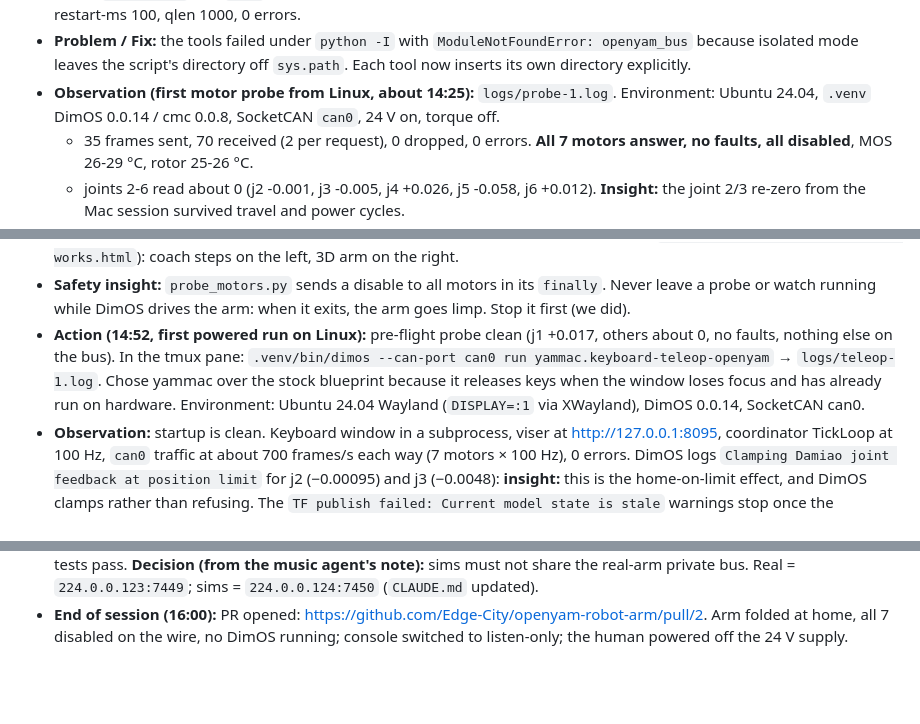
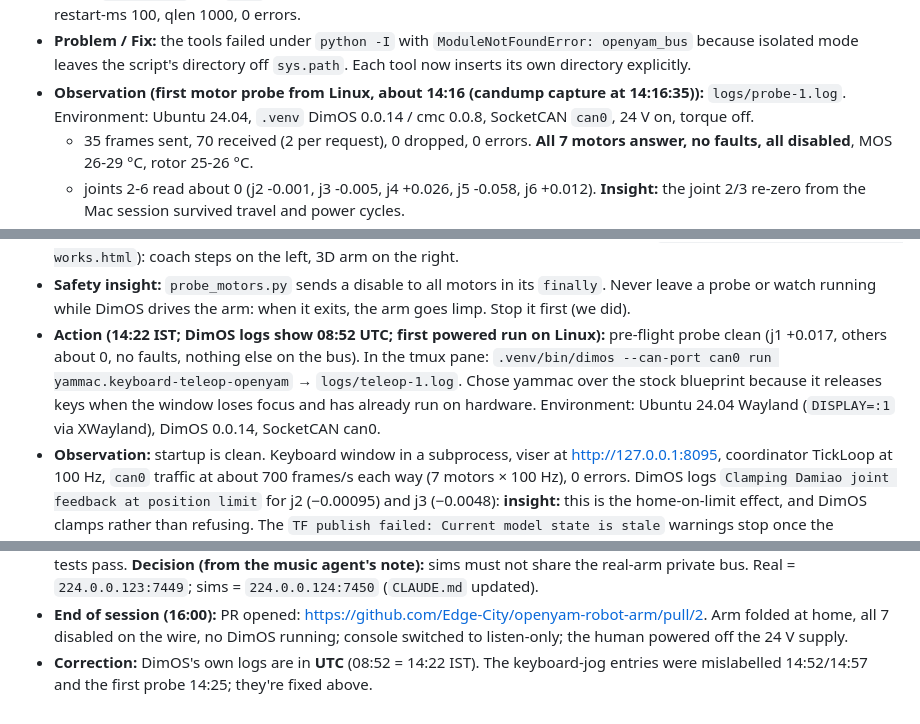
Before and after one commit to Edge-City/openyam-robot-arm, a Markdown page: experiments/2026-10-16-linux-real-arm/LOG.md, 3 parts joined by grey strips. Drawn GitHub-style; blank space fills up the shorter version.

Commit message:
Log: fix UTC/IST mixup on early entries

```diff
--- a/experiments/2026-10-16-linux-real-arm/LOG.md
+++ b/experiments/2026-10-16-linux-real-arm/LOG.md
@@ -76,7 +76,7 @@ Start folded on the stops → probe → start DimOS → jog → return toward fo
 - **Idea:** the camera could watch the motor LEDs and confirm "all steady red" after `disable_all.py`, instead of a human checking. That needs working focus first.
 - **Done:** `can0-up.sh` ran. `can0` is UP, ERROR-ACTIVE, bitrate 1000000, sample point 0.747 (gs_usb clock 170 MHz), restart-ms 100, qlen 1000, 0 errors.
 - **Problem / Fix:** the tools failed under `python -I` with `ModuleNotFoundError: openyam_bus` because isolated mode leaves the script's directory off `sys.path`. Each tool now inserts its own directory explicitly.
-- **Observation (first motor probe from Linux, about 14:25):** `logs/probe-1.log`. Environment: Ubuntu 24.04, `.venv` DimOS 0.0.14 / cmc 0.0.8, SocketCAN `can0`, 24 V on, torque off.
+- **Observation (first motor probe from Linux, about 14:16 (candump capture at 14:16:35)):** `logs/probe-1.log`. Environment: Ubuntu 24.04, `.venv` DimOS 0.0.14 / cmc 0.0.8, SocketCAN `can0`, 24 V on, torque off.
   - 35 frames sent, 70 received (2 per request), 0 dropped, 0 errors. **All 7 motors answer, no faults, all disabled**, MOS 26-29 °C, rotor 25-26 °C.
   - joints 2-6 read about 0 (j2 -0.001, j3 -0.005, j4 +0.026, j5 -0.058, j6 +0.012). **Insight:** the joint 2/3 re-zero from the Mac session survived travel and power cycles.
   - **joint1 = -3.092 rad (-177°)**, outside the DimOS range of -150° to +180°. The arm is folded, but the base is turned about half a turn from home (model +x). DimOS would refuse to drive.
@@ -90,5 +90,5 @@ Start folded on the stops → probe → start DimOS → jog → return toward fo
 - **Done (14:21):** the human rotated the base by hand with torque off. joint1 went −3.10 → −1.55 (14:19:20–14:19:33, paused) → −1.34 → +0.06 (14:21:13–14:21:21). The arm now reads home: j1 +0.06, j2 −0.00, j3 −0.00, j4 +0.03, j5 −0.06, j6 +0.01, gripper −2.91. Full trace: `logs/watch-j1-rotate.log`, `logs/watch-joints.log`. **Insight:** increasing joint1 is the direction the human called counterclockwise from above, consistent with the Mac notes. The arm can arrive (after transport) up to about 180° off on joint 1, so check joint 1 at every session start; folded doesn't mean home.
 - **Decision:** the lab console is moving to the visual style of the human's explainer page (`~/Downloads/How this robot arm works.html`): coach steps on the left, 3D arm on the right.
 - **Safety insight:** `probe_motors.py` sends a disable to all motors in its `finally`. Never leave a probe or watch running while DimOS drives the arm: when it exits, the arm goes limp. Stop it first (we did).
-- **Action (14:52, first powered run on Linux):** pre-flight probe clean (j1 +0.017, others about 0, no faults, nothing else on the bus). In the tmux pane: `.venv/bin/dimos --can-port can0 run yammac.keyboard-teleop-openyam` → `logs/teleop-1.log`. Chose yammac over the stock blueprint because it releases keys when the window loses focus and has already run on hardware. Environment: Ubuntu 24.04 Wayland (`DISPLAY=:1` via XWayland), DimOS 0.0.14, SocketCAN can0.
+- **Action (14:22 IST; DimOS logs show 08:52 UTC; first powered run on Linux):** pre-flight probe clean (j1 +0.017, others about 0, no faults, nothing else on the bus). In the tmux pane: `.venv/bin/dimos --can-port can0 run yammac.keyboard-teleop-openyam` → `logs/teleop-1.log`. Chose yammac over the stock blueprint because it releases keys when the window loses focus and has already run on hardware. Environment: Ubuntu 24.04 Wayland (`DISPLAY=:1` via XWayland), DimOS 0.0.14, SocketCAN can0.
 - **Observation:** startup is clean. Keyboard window in a subprocess, viser at http://127.0.0.1:8095, coordinator TickLoop at 100 Hz, `can0` traffic at about 700 frames/s each way (7 motors × 100 Hz), 0 errors. DimOS logs `Clamping Damiao joint feedback at position limit` for j2 (−0.00095) and j3 (−0.0048): **insight:** this is the home-on-limit effect, and DimOS clamps rather than refusing. The `TF publish failed: Current model state is stale` warnings stop once the coordinator starts.
@@ -186,3 +186,4 @@ Start folded on the stops → probe → start DimOS → jog → return toward fo
   - Examples: `playables/beat-dance-planned.json` (a hand-written plan reproducing beat-dance's sections: valid, 31.2 s, peak 0.54 rad/s, 1.78 rad/s², FK min tip z 0.391 m) and `playables/beat-dance-auto-hype.json`. Tests: `armctl/tests/test_music_choreo.py` 36 passed (suite 97 passed); headless Firefox `armctl/tests/browser_music_page.py` 16/16. **Not run in sim or on the arm** (the private bus 224.0.0.123:7449 is shared with real-arm sessions). Python 3.12.3, base commit 36f8ff7.
 - **Integrated (15:55):** the dance-to-any-song pipeline (music subagent): `armctl/music.py` (librosa 1.0: tempo/beats/downbeats/sections/energy/excerpt ≤ 55 s), `armctl/choreo.py` (12 motifs, styles groove/hype/chill, editable **plan JSON** as the intelligence layer, amplitude capped per detected beat period), `armctl/fk.py`, `music/` (inbox/clips gitignored), and the console `/music` page (registered in `server.py`, Music added to the nav). Accuracy: synthetic 120/87 BPM → 120.01/87.01, mean beat error 5-7 ms, worst 15-17 ms; beat-dance track → 100.01 BPM. 99 tests pass. **Decision (from the music agent's note):** sims must not share the real-arm private bus. Real = `224.0.0.123:7449`; sims = `224.0.0.124:7450` (`CLAUDE.md` updated).
 - **End of session (16:00):** PR opened: https://github.com/Edge-City/openyam-robot-arm/pull/2. Arm folded at home, all 7 disabled on the wire, no DimOS running; console switched to listen-only; the human powered off the 24 V supply.
+- **Correction:** DimOS's own logs are in **UTC** (08:52 = 14:22 IST). The keyboard-jog entries were mislabelled 14:52/14:57 and the first probe 14:25; they're fixed above.
```
Also changed, not shown: other parts of experiments/2026-10-16-linux-real-arm/LOG.md (+1 -1 lines).
